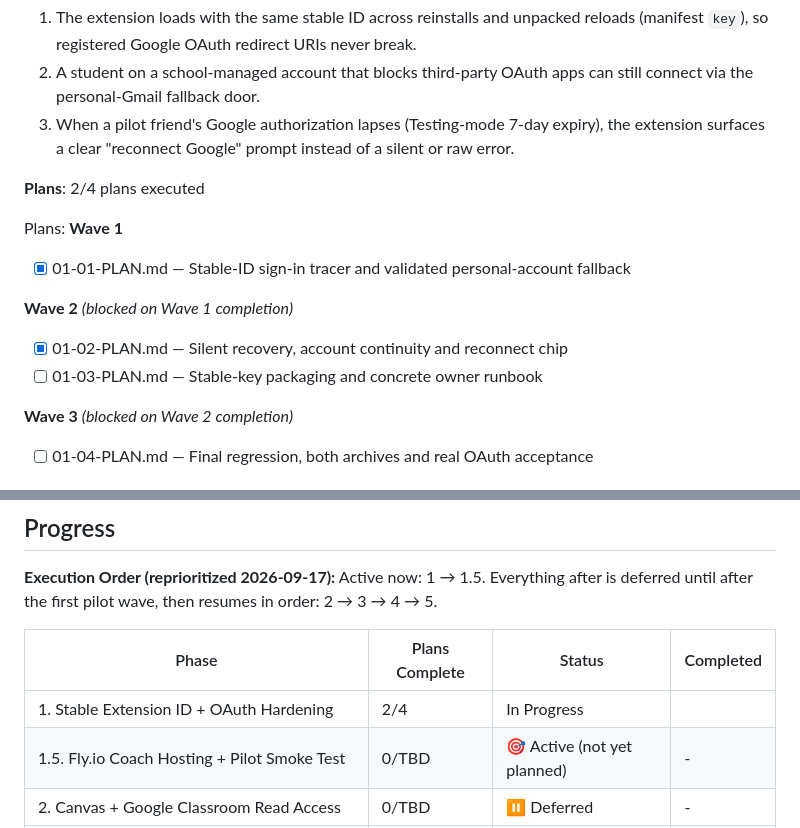
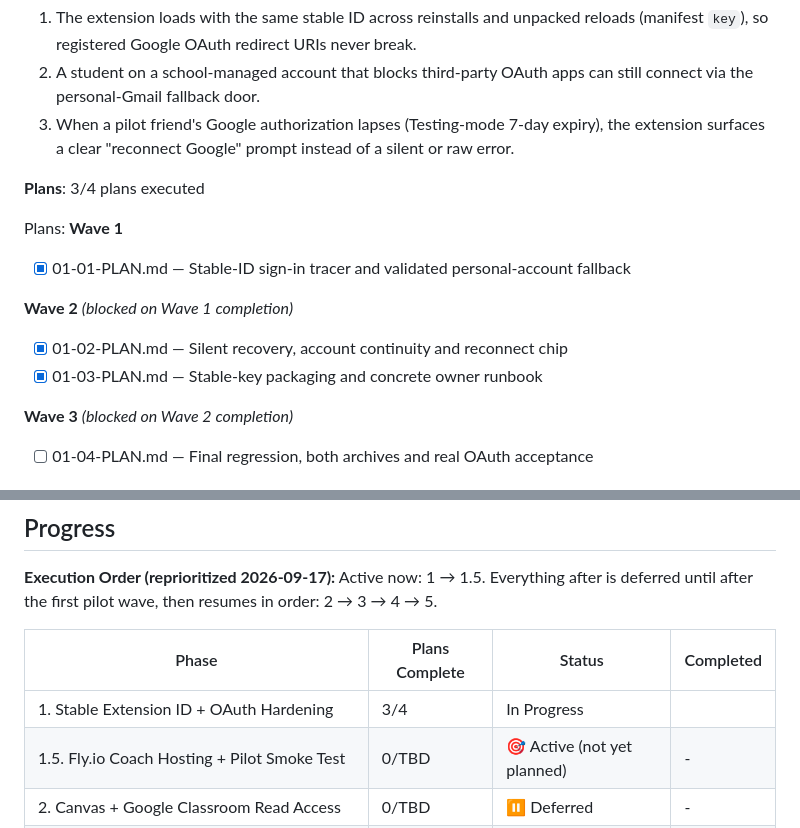
Before and after one commit to benjaminkuzoyan-code/focus-agent, a Markdown page: .planning/ROADMAP.md, 2 parts joined by grey strips. Drawn GitHub-style.

```diff
--- a/.planning/ROADMAP.md
+++ b/.planning/ROADMAP.md
@@ -34,7 +34,7 @@ Decimal phases appear between their surrounding integers in numeric order. Phase
   2. A student on a school-managed account that blocks third-party OAuth apps can still connect via the personal-Gmail fallback door.
   3. When a pilot friend's Google authorization lapses (Testing-mode 7-day expiry), the extension surfaces a clear "reconnect Google" prompt instead of a silent or raw error.
 
-**Plans**: 2/4 plans executed
+**Plans**: 3/4 plans executed
 
 Plans:
 **Wave 1**
@@ -44,7 +44,7 @@ Plans:
 **Wave 2** *(blocked on Wave 1 completion)*
 
 - [x] 01-02-PLAN.md — Silent recovery, account continuity and reconnect chip
-- [ ] 01-03-PLAN.md — Stable-key packaging and concrete owner runbook
+- [x] 01-03-PLAN.md — Stable-key packaging and concrete owner runbook
 
 **Wave 3** *(blocked on Wave 2 completion)*
 
@@ -153,7 +153,7 @@ Active now: 1 → 1.5. Everything after is deferred until after the first pilot
 
 | Phase | Plans Complete | Status | Completed |
 |-------|----------------|--------|-----------|
-| 1. Stable Extension ID + OAuth Hardening | 2/4 | In Progress|  |
+| 1. Stable Extension ID + OAuth Hardening | 3/4 | In Progress|  |
 | 1.5. Fly.io Coach Hosting + Pilot Smoke Test | 0/TBD | 🎯 Active (not yet planned) | - |
 | 2. Canvas + Google Classroom Read Access | 0/TBD | ⏸ Deferred | - |
 | 3. Enforced Cadence + One-Bubble Coach + Finish Moment | 0/TBD | ⏸ Deferred | - |
```
Also changed, not shown: .planning/STATE.md (+9 -7 lines), 1 other file.
